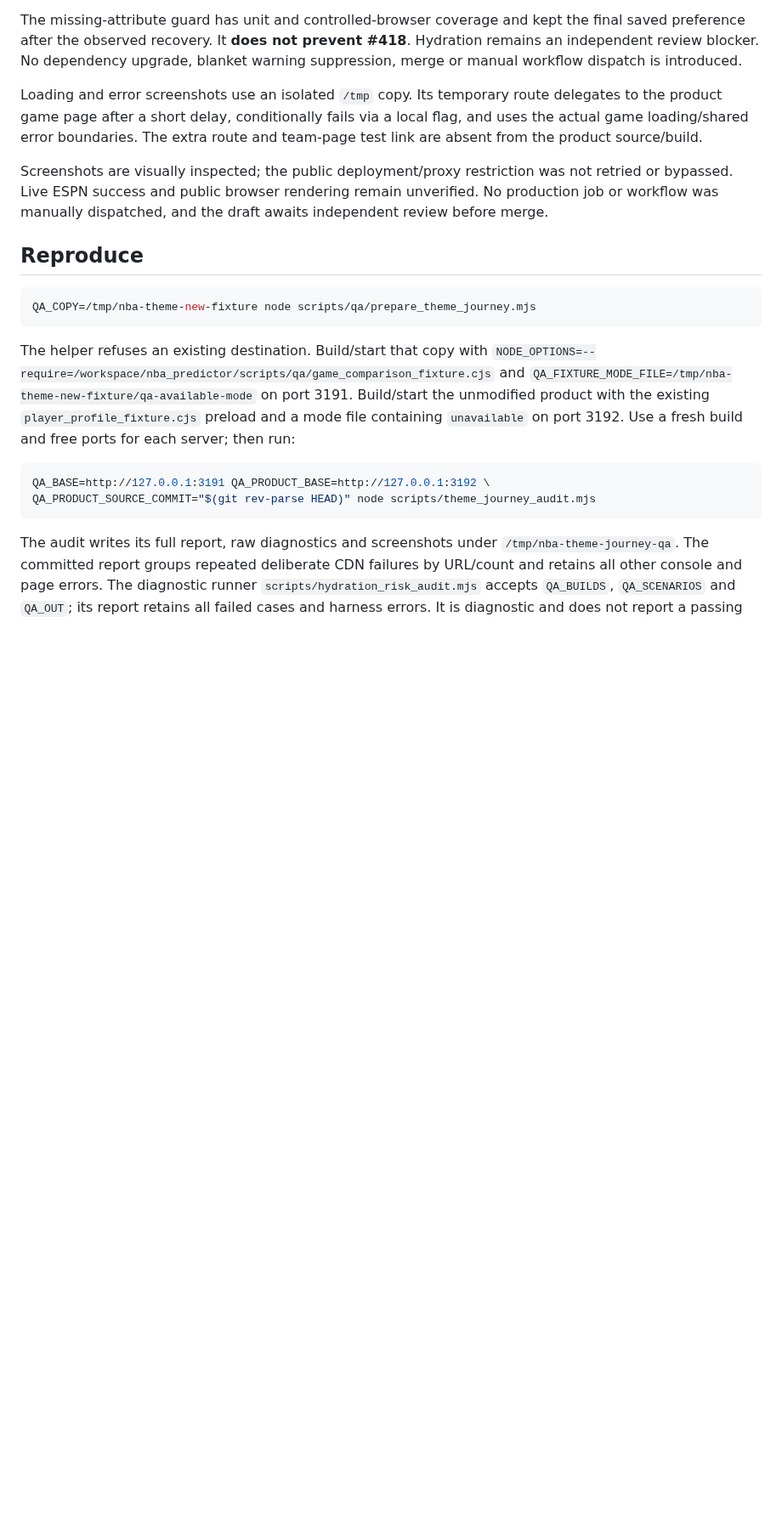
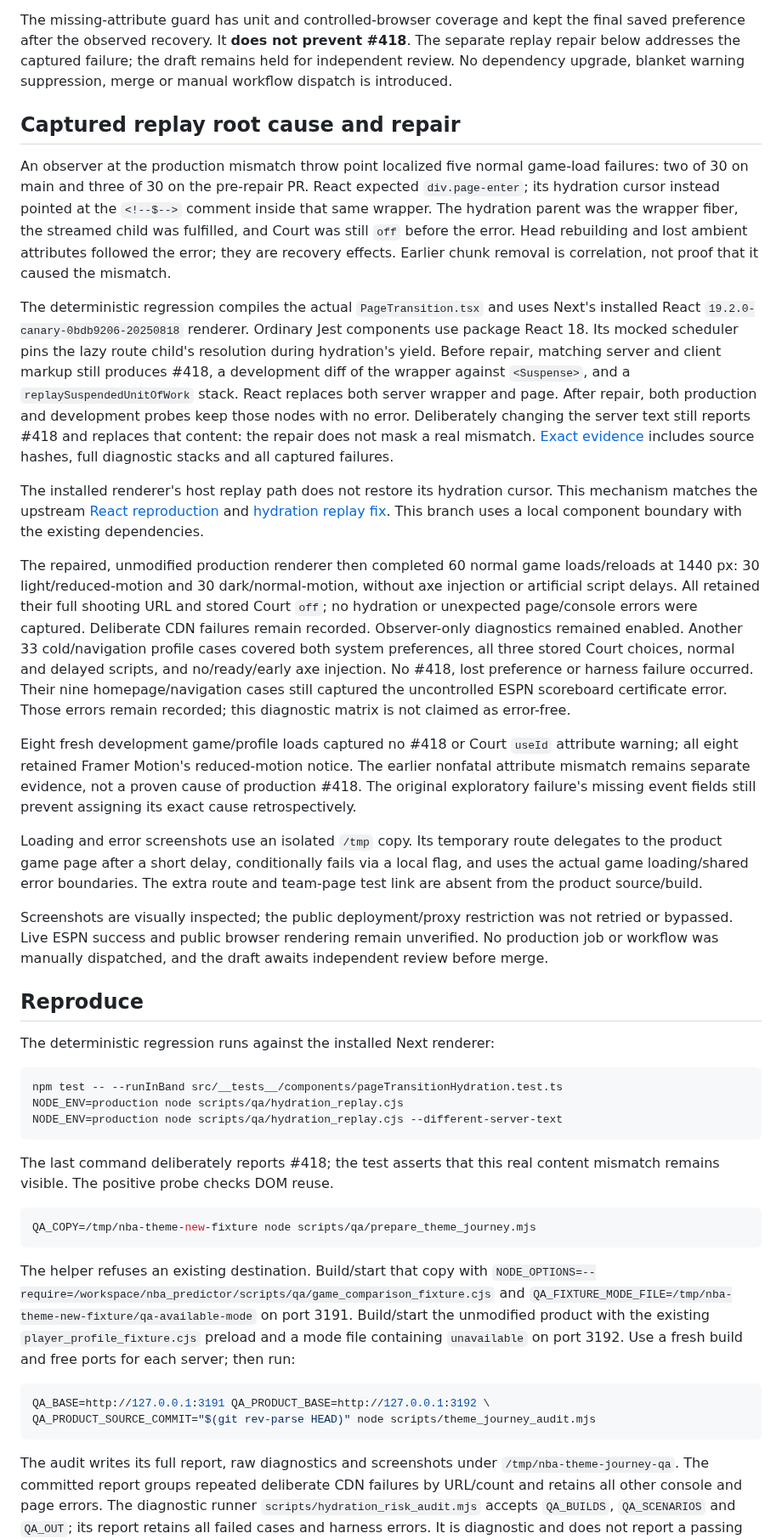
Before and after one commit to roni-altshuler/nba_predictor, a Markdown page: docs/THEME_JOURNEY_2026-10.md, the part around one of its changes. Shown at 85% size. GitHub-like rendering; blank space fills up the shorter version.

````diff
--- a/docs/THEME_JOURNEY_2026-10.md
+++ b/docs/THEME_JOURNEY_2026-10.md
@@ -169,8 +176,56 @@ that the underlying race is absent.
 
 The missing-attribute guard has unit and controlled-browser coverage and kept
 the final saved preference after the observed recovery. It **does not prevent
-#418**. Hydration remains an independent review blocker. No dependency upgrade,
-blanket warning suppression, merge or manual workflow dispatch is introduced.
+#418**. The separate replay repair below addresses the captured failure;
+the draft remains held for independent review. No dependency upgrade, blanket
+warning suppression, merge or manual workflow dispatch is introduced.
+
+## Captured replay root cause and repair
+
+An observer at the production mismatch throw point localized five normal
+game-load failures: two of 30 on main and three of 30 on the pre-repair PR.
+React expected `div.page-enter`; its hydration cursor instead pointed at the
+`<!--$-->` comment inside that same wrapper. The hydration parent was the
+wrapper fiber, the streamed child was fulfilled, and Court was still `off`
+before the error. Head rebuilding and lost ambient attributes followed the
+error; they are recovery effects. Earlier chunk removal is correlation, not
+proof that it caused the mismatch.
+
+The deterministic regression compiles the actual `PageTransition.tsx` and uses
+Next's installed React `19.2.0-canary-0bdb9206-20250818` renderer. Ordinary Jest
+components use package React 18. Its mocked scheduler pins the lazy route
+child's resolution during hydration's yield. Before repair, matching server
+and client markup still produces #418, a development diff of the wrapper
+against `<Suspense>`, and a `replaySuspendedUnitOfWork` stack. React replaces
+both server wrapper and page. After repair, both production and development
+probes keep those nodes with no error. Deliberately changing the server text
+still reports #418 and replaces that content: the repair does not mask a real
+mismatch. [Exact evidence](theme-hydration-root-cause-2026-10-08.json) includes
+source hashes, full diagnostic stacks and all captured failures.
+
+The installed renderer's host replay path does not restore its hydration
+cursor. This mechanism matches the upstream
+[React reproduction](https://github.com/react/react/issues/37584) and
+[hydration replay fix](https://github.com/react/react/pull/35494). This branch
+uses a local component boundary with the existing dependencies.
+
+The repaired, unmodified production renderer then completed 60 normal game
+loads/reloads at 1440 px: 30 light/reduced-motion and 30 dark/normal-motion,
+without axe injection or artificial script delays. All retained their full
+shooting URL and stored Court `off`; no hydration or unexpected page/console
+errors were captured. Deliberate CDN failures remain recorded.
+Observer-only diagnostics remained enabled. Another 33 cold/navigation profile
+cases covered both system preferences, all three stored Court choices, normal
+and delayed scripts, and no/ready/early axe injection. No #418, lost preference
+or harness failure occurred. Their nine homepage/navigation cases still
+captured the uncontrolled ESPN scoreboard certificate error. Those errors
+remain recorded; this diagnostic matrix is not claimed as error-free.
+
+Eight fresh development game/profile loads captured no #418 or Court
+`useId` attribute warning; all eight retained Framer Motion's reduced-motion
+notice. The earlier nonfatal attribute mismatch remains separate evidence,
+not a proven cause of production #418. The original exploratory failure's
+missing event fields still prevent assigning its exact cause retrospectively.
 
 Loading and error screenshots use an isolated `/tmp` copy. Its temporary route
 delegates to the product game page after a short delay, conditionally fails via
@@ -183,6 +238,17 @@ remain unverified. No production job or workflow was manually dispatched, and
 the draft awaits independent review before merge.
 
 ## Reproduce
+
+The deterministic regression runs against the installed Next renderer:
+
+```sh
+npm test -- --runInBand src/__tests__/components/pageTransitionHydration.test.ts
+NODE_ENV=production node scripts/qa/hydration_replay.cjs
+NODE_ENV=production node scripts/qa/hydration_replay.cjs --different-server-text
+```
+
+The last command deliberately reports #418; the test asserts that this real
+content mismatch remains visible. The positive probe checks DOM reuse.
 
 ```sh
 QA_COPY=/tmp/nba-theme-new-fixture node scripts/qa/prepare_theme_journey.mjs
````
Also changed, not shown: other parts of docs/THEME_JOURNEY_2026-10.md (+14 -7 lines), README.md (+4 -2 lines), docs/screenshots/theme-archive-games-mobile.png, docs/screenshots/theme-archive-series-mobile.png, docs/screenshots/theme-evidence-mobile.png, 3 other files.
